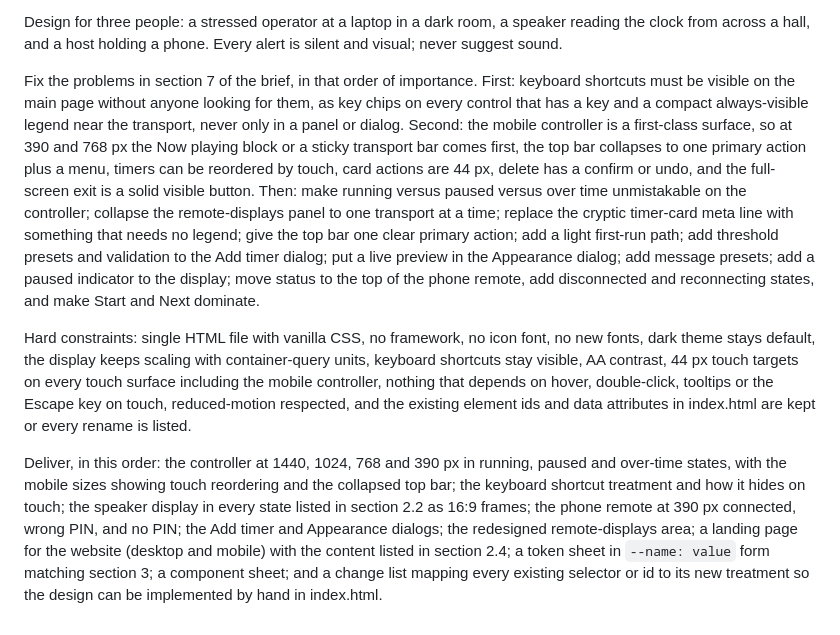
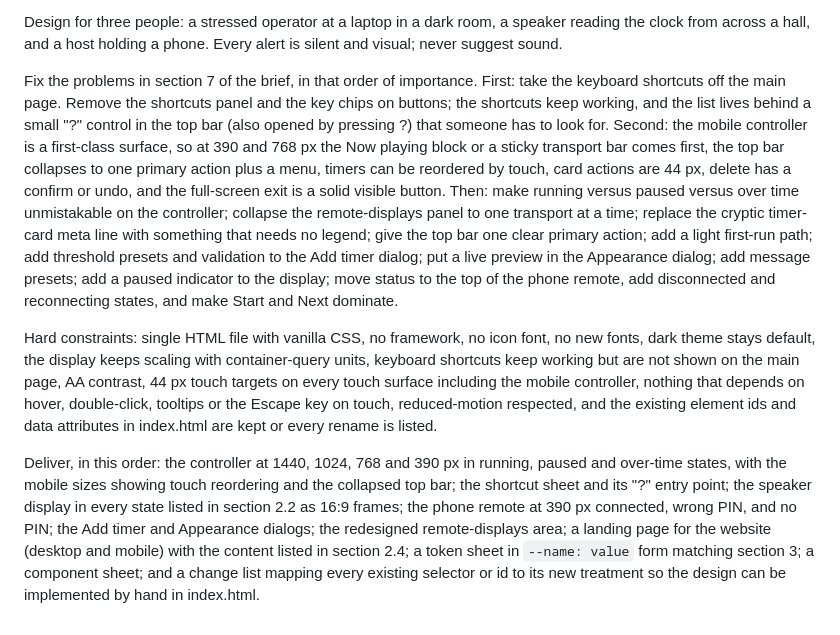
Before and after one commit to David-Uka/stage-clock, a Markdown page: docs/design/PROMPT.md, the part around the change. Rendered like a GitHub page.

```diff
--- a/docs/design/PROMPT.md
+++ b/docs/design/PROMPT.md
@@ -15,8 +15,8 @@ Keep the identity exactly: dark control-room UI on #0b0d10 with #14181d panels a
 
 Design for three people: a stressed operator at a laptop in a dark room, a speaker reading the clock from across a hall, and a host holding a phone. Every alert is silent and visual; never suggest sound.
 
-Fix the problems in section 7 of the brief, in that order of importance. First: keyboard shortcuts must be visible on the main page without anyone looking for them, as key chips on every control that has a key and a compact always-visible legend near the transport, never only in a panel or dialog. Second: the mobile controller is a first-class surface, so at 390 and 768 px the Now playing block or a sticky transport bar comes first, the top bar collapses to one primary action plus a menu, timers can be reordered by touch, card actions are 44 px, delete has a confirm or undo, and the full-screen exit is a solid visible button. Then: make running versus paused versus over time unmistakable on the controller; collapse the remote-displays panel to one transport at a time; replace the cryptic timer-card meta line with something that needs no legend; give the top bar one clear primary action; add a light first-run path; add threshold presets and validation to the Add timer dialog; put a live preview in the Appearance dialog; add message presets; add a paused indicator to the display; move status to the top of the phone remote, add disconnected and reconnecting states, and make Start and Next dominate.
+Fix the problems in section 7 of the brief, in that order of importance. First: take the keyboard shortcuts off the main page. Remove the shortcuts panel and the key chips on buttons; the shortcuts keep working, and the list lives behind a small "?" control in the top bar (also opened by pressing ?) that someone has to look for. Second: the mobile controller is a first-class surface, so at 390 and 768 px the Now playing block or a sticky transport bar comes first, the top bar collapses to one primary action plus a menu, timers can be reordered by touch, card actions are 44 px, delete has a confirm or undo, and the full-screen exit is a solid visible button. Then: make running versus paused versus over time unmistakable on the controller; collapse the remote-displays panel to one transport at a time; replace the cryptic timer-card meta line with something that needs no legend; give the top bar one clear primary action; add a light first-run path; add threshold presets and validation to the Add timer dialog; put a live preview in the Appearance dialog; add message presets; add a paused indicator to the display; move status to the top of the phone remote, add disconnected and reconnecting states, and make Start and Next dominate.
 
-Hard constraints: single HTML file with vanilla CSS, no framework, no icon font, no new fonts, dark theme stays default, the display keeps scaling with container-query units, keyboard shortcuts stay visible, AA contrast, 44 px touch targets on every touch surface including the mobile controller, nothing that depends on hover, double-click, tooltips or the Escape key on touch, reduced-motion respected, and the existing element ids and data attributes in index.html are kept or every rename is listed.
+Hard constraints: single HTML file with vanilla CSS, no framework, no icon font, no new fonts, dark theme stays default, the display keeps scaling with container-query units, keyboard shortcuts keep working but are not shown on the main page, AA contrast, 44 px touch targets on every touch surface including the mobile controller, nothing that depends on hover, double-click, tooltips or the Escape key on touch, reduced-motion respected, and the existing element ids and data attributes in index.html are kept or every rename is listed.
 
-Deliver, in this order: the controller at 1440, 1024, 768 and 390 px in running, paused and over-time states, with the mobile sizes showing touch reordering and the collapsed top bar; the keyboard shortcut treatment and how it hides on touch; the speaker display in every state listed in section 2.2 as 16:9 frames; the phone remote at 390 px connected, wrong PIN, and no PIN; the Add timer and Appearance dialogs; the redesigned remote-displays area; a landing page for the website (desktop and mobile) with the content listed in section 2.4; a token sheet in `--name: value` form matching section 3; a component sheet; and a change list mapping every existing selector or id to its new treatment so the design can be implemented by hand in index.html.
+Deliver, in this order: the controller at 1440, 1024, 768 and 390 px in running, paused and over-time states, with the mobile sizes showing touch reordering and the collapsed top bar; the shortcut sheet and its "?" entry point; the speaker display in every state listed in section 2.2 as 16:9 frames; the phone remote at 390 px connected, wrong PIN, and no PIN; the Add timer and Appearance dialogs; the redesigned remote-displays area; a landing page for the website (desktop and mobile) with the content listed in section 2.4; a token sheet in `--name: value` form matching section 3; a component sheet; and a change list mapping every existing selector or id to its new treatment so the design can be implemented by hand in index.html.
```
Also changed, not shown: docs/design/BRIEF.md (+3 -3 lines).
